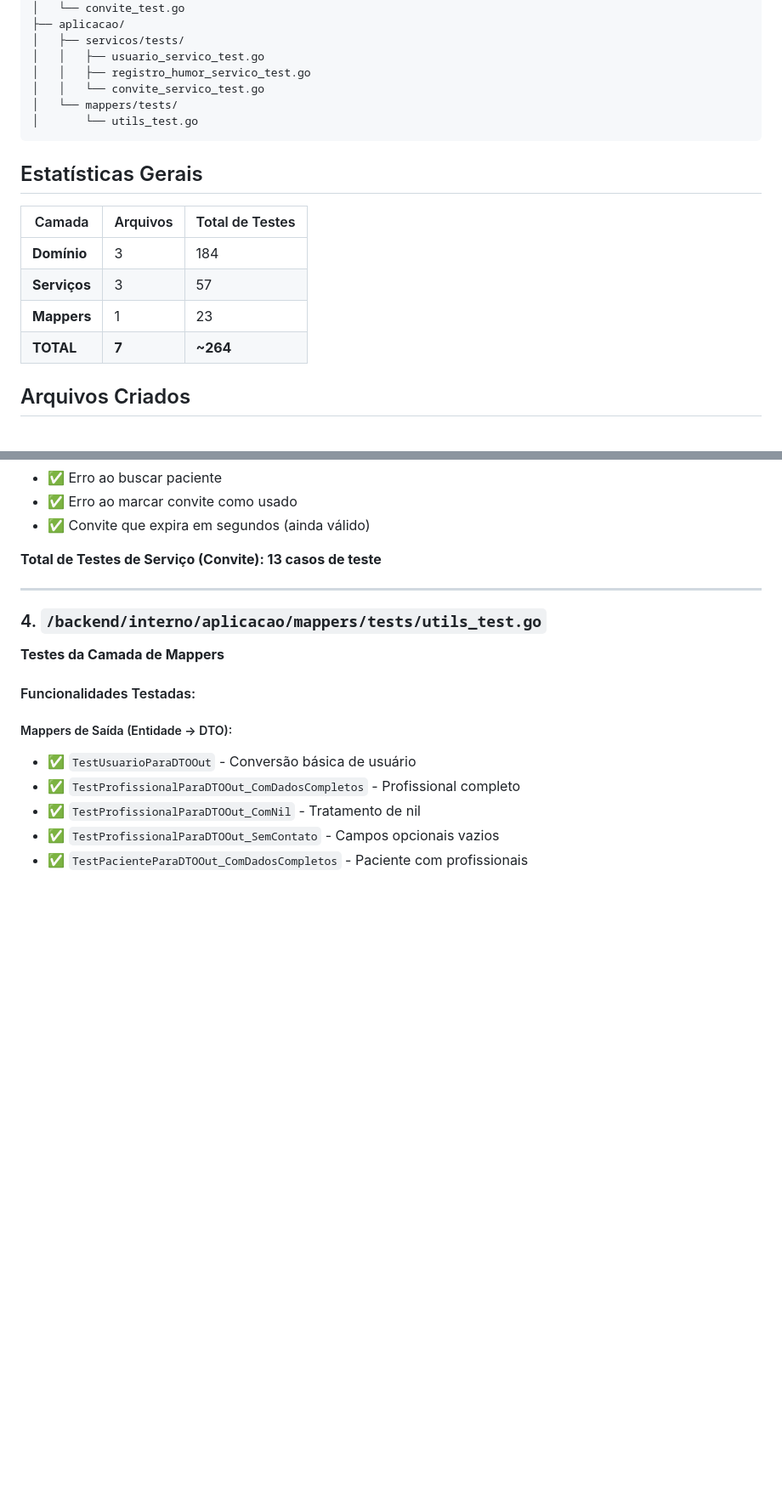
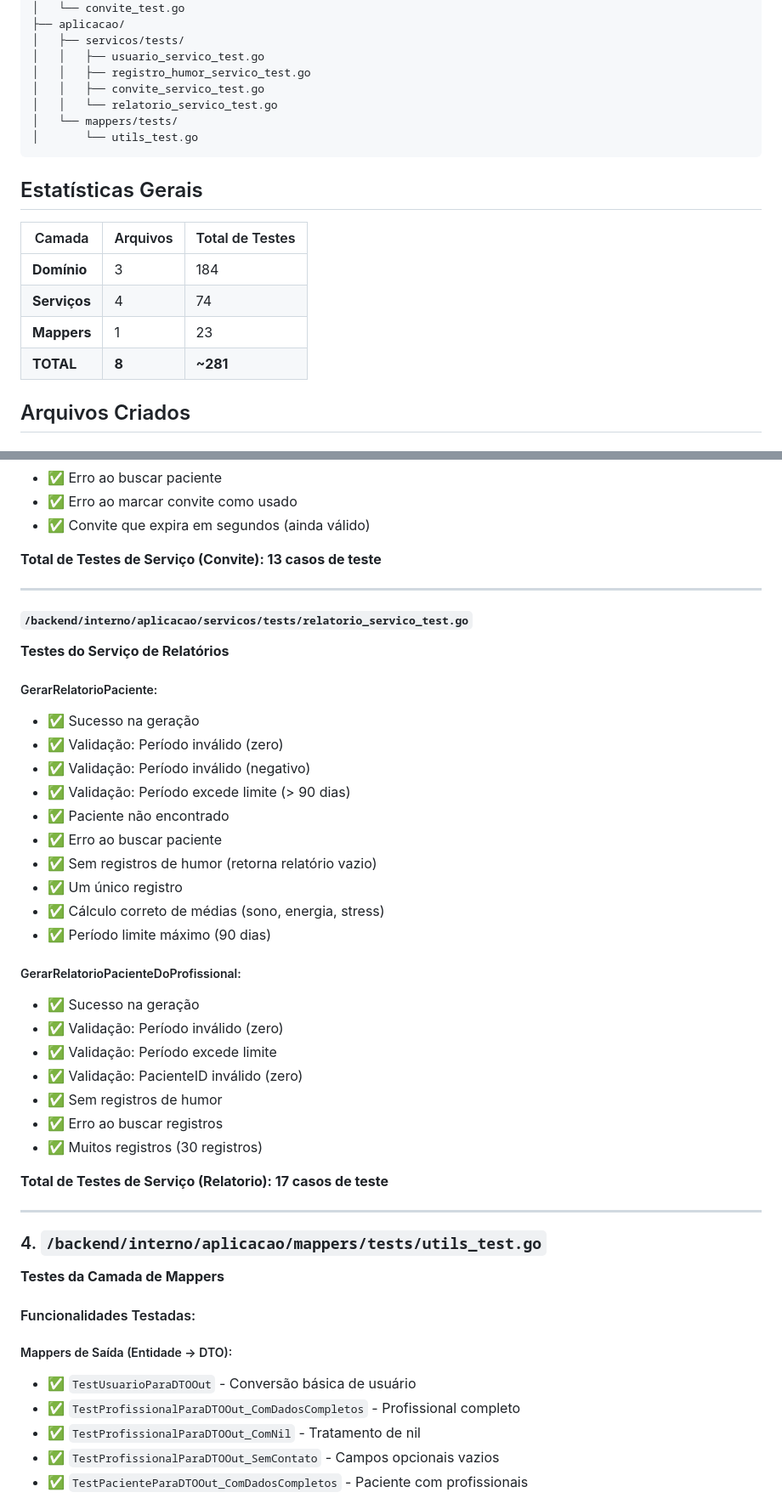
Before and after one commit to shh4und/mindtrace, a Markdown page: docs/TESTES_UNITARIOS_RELATORIO.md, 2 parts joined by grey strips. Shown at 85% size. Rendered like a GitHub page; blank space fills up the shorter version.

Commit message:
atualizacao de sumario de testes

````diff
--- a/docs/TESTES_UNITARIOS_RELATORIO.md
+++ b/docs/TESTES_UNITARIOS_RELATORIO.md
@@ -22,7 +22,8 @@ backend/interno/
 │   ├── servicos/tests/
 │   │   ├── usuario_servico_test.go
 │   │   ├── registro_humor_servico_test.go
-│   │   └── convite_servico_test.go
+│   │   ├── convite_servico_test.go
+│   │   └── relatorio_servico_test.go
 │   └── mappers/tests/
 │       └── utils_test.go
 ```
@@ -32,9 +33,9 @@ backend/interno/
 | Camada | Arquivos | Total de Testes |
 |--------|----------|-----------------|
 | **Domínio** | 3 | 184 |
-| **Serviços** | 3 | 57 |
+| **Serviços** | 4 | 74 |
 | **Mappers** | 1 | 23 |
-| **TOTAL** | **7** | **~264** |
+| **TOTAL** | **8** | **~281** |
 
 ## Arquivos Criados
 
@@ -276,6 +277,34 @@ backend/interno/
 
 ---
 
+#### `/backend/interno/aplicacao/servicos/tests/relatorio_servico_test.go`
+**Testes do Serviço de Relatórios**
+
+##### GerarRelatorioPaciente:
+- ✅ Sucesso na geração
+- ✅ Validação: Período inválido (zero)
+- ✅ Validação: Período inválido (negativo)
+- ✅ Validação: Período excede limite (> 90 dias)
+- ✅ Paciente não encontrado
+- ✅ Erro ao buscar paciente
+- ✅ Sem registros de humor (retorna relatório vazio)
+- ✅ Um único registro
+- ✅ Cálculo correto de médias (sono, energia, stress)
+- ✅ Período limite máximo (90 dias)
+
+##### GerarRelatorioPacienteDoProfissional:
+- ✅ Sucesso na geração
+- ✅ Validação: Período inválido (zero)
+- ✅ Validação: Período excede limite
+- ✅ Validação: PacienteID inválido (zero)
+- ✅ Sem registros de humor
+- ✅ Erro ao buscar registros
+- ✅ Muitos registros (30 registros)
+
+**Total de Testes de Serviço (Relatorio): 17 casos de teste**
+
+---
+
 ### 4. `/backend/interno/aplicacao/mappers/tests/utils_test.go`
 **Testes da Camada de Mappers**
 
````
Also changed, not shown: other parts of docs/TESTES_UNITARIOS_RELATORIO.md (+4 -3 lines).
